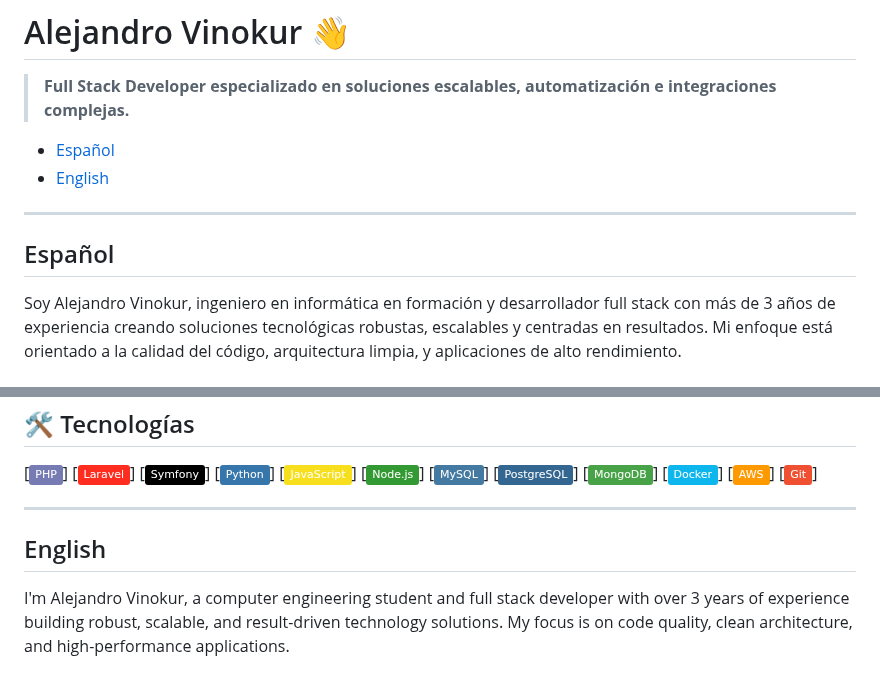
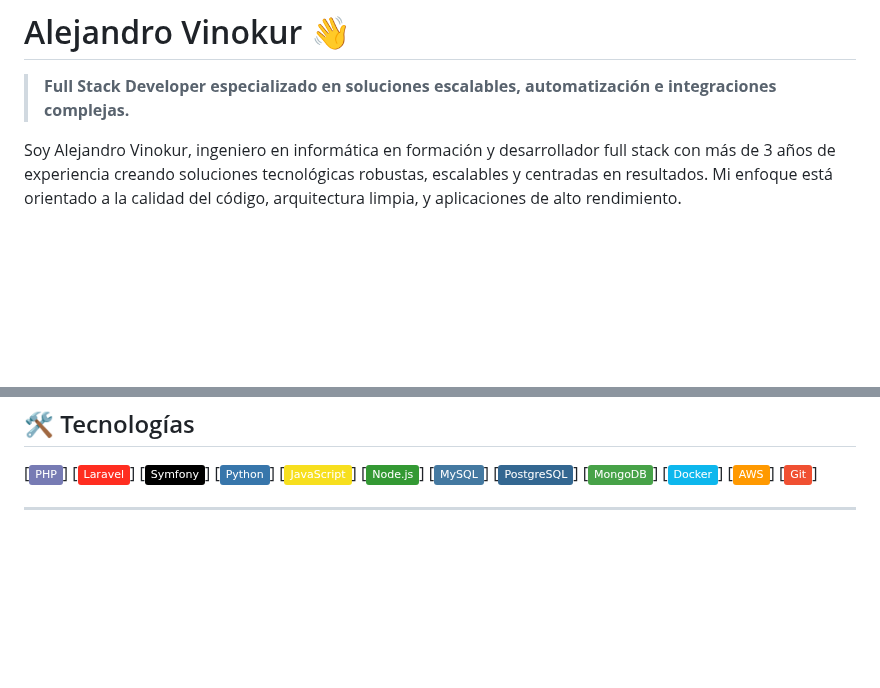
Before and after one commit to AleVinokur/AleVinokur, a Markdown page: README.md, 2 parts joined by grey strips. GitHub-like rendering; badges without logos; blank space fills up the shorter version.

```diff
--- a/README.md
+++ b/README.md
@@ -1,13 +1,6 @@
 # Alejandro Vinokur 👋
 
 > **Full Stack Developer especializado en soluciones escalables, automatización e integraciones complejas.**
-
-* [Español](#español)
-* [English](#english)
-
----
-
-## Español
 
 Soy Alejandro Vinokur, ingeniero en informática en formación y desarrollador full stack con más de 3 años de experiencia creando soluciones tecnológicas robustas, escalables y centradas en resultados. Mi enfoque está orientado a la calidad del código, arquitectura limpia, y aplicaciones de alto rendimiento.
 
@@ -59,7 +52,3 @@ Soy Alejandro Vinokur, ingeniero en informática en formación y desarrollador f
 \[![Git](https://img.shields.io/badge/Git-%23F05032.svg?logo=git\&logoColor=white)]
 
 ---
-
-## English
-
-I'm Alejandro Vinokur, a computer engineering student and full stack developer with over 3 years of experience building robust, scalable, and result-driven technology solutions. My focus is on code quality, clean architecture, and high-performance applications.
```
